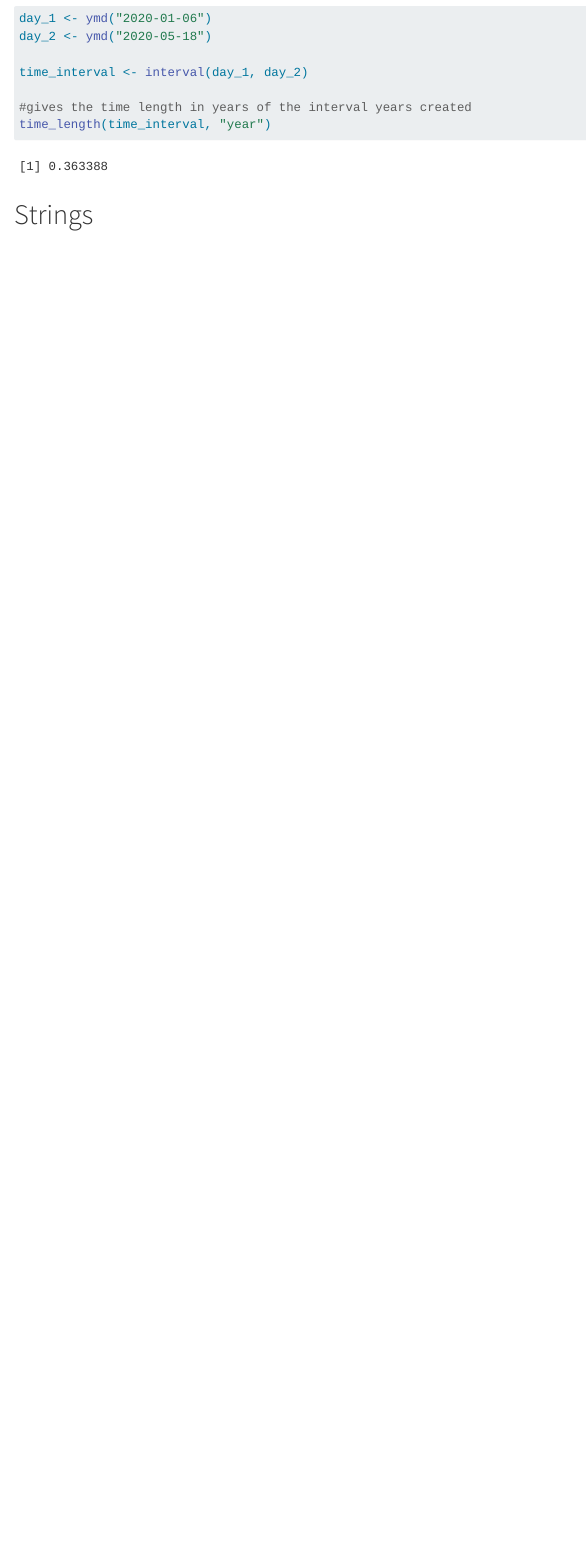
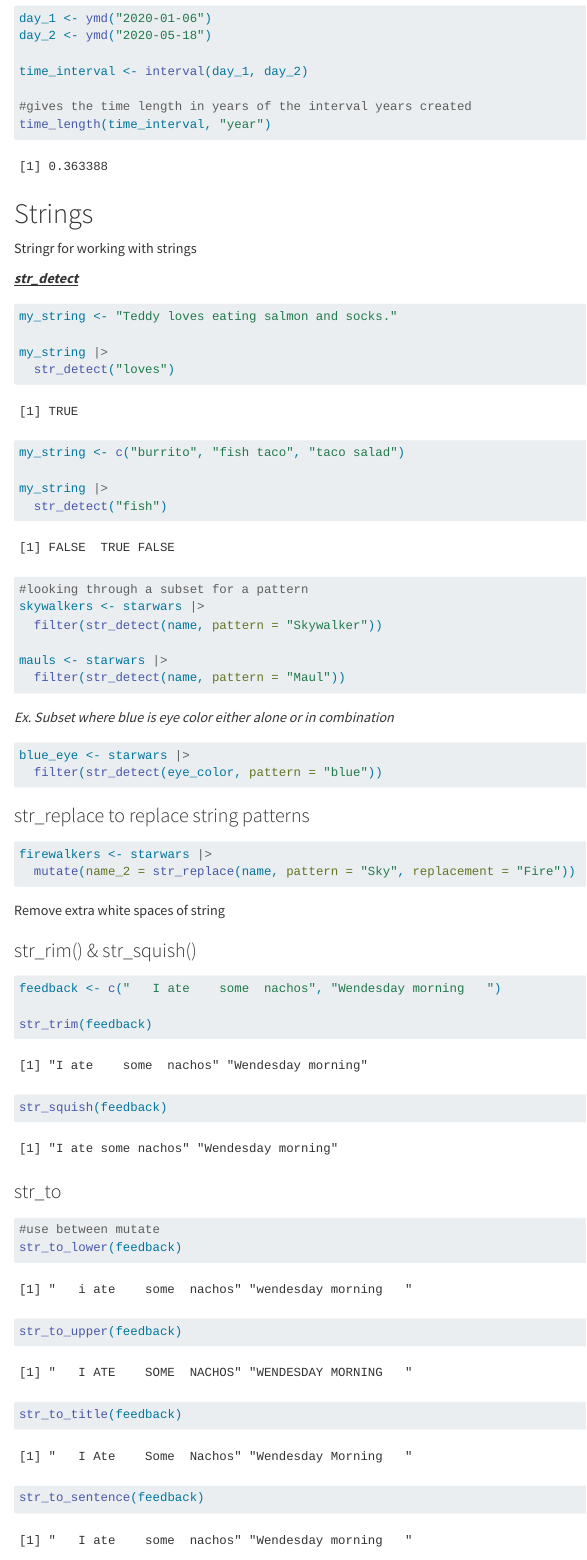
Before and after one commit to dalilalara/eds_221_day7_comp, a Quarto document (day7_computational_session.qmd): the page in a window 1100 px wide, from 5850 px down before the commit and from 5900 px down after it, so that both start at the same text. Rendered offline with R 4.5, knitr and Pandoc in place of Quarto, with nearby package versions; some code elsewhere in the file could not run offline.

Commit message:
notes strings

````diff
--- a/day7_computational_session.qmd
+++ b/day7_computational_session.qmd
@@ -209,3 +210,68 @@ time_length(time_interval, "year")
 ```
 
 # Strings
+
+Stringr for working with strings
+
+[***str_detect***]{.underline}
+
+```{r}
+my_string <- "Teddy loves eating salmon and socks."
+
+my_string |>
+  str_detect("loves")
+
+my_string <- c("burrito", "fish taco", "taco salad")
+
+my_string |>
+  str_detect("fish")
+```
+
+```{r}
+#looking through a subset for a pattern
+skywalkers <- starwars |>
+  filter(str_detect(name, pattern = "Skywalker"))
+
+mauls <- starwars |>
+  filter(str_detect(name, pattern = "Maul"))
+
+```
+
+*Ex. Subset where blue is eye color either alone or in combination*
+
+```{r}
+blue_eye <- starwars |>
+  filter(str_detect(eye_color, pattern = "blue"))
+```
+
+### str_replace to replace string patterns
+
+```{r}
+firewalkers <- starwars |>
+  mutate(name_2 = str_replace(name, pattern = "Sky", replacement = "Fire"))
+```
+
+Remove extra white spaces of string
+
+### str_rim() & str_squish()
+
+```{r}
+feedback <- c("   I ate    some  nachos", "Wendesday morning   ")
+
+str_trim(feedback)
+str_squish(feedback)
+```
+
+### str_to
+
+```{r}
+#use between mutate
+str_to_lower(feedback)
+str_to_upper(feedback)
+str_to_title(feedback)
+str_to_sentence(feedback)
+```
+
+Example new df starwars_lc that adds a new column called name_lower containing character names converted to all lowercase
+
+```{r}
````
Also changed, not shown: day7_computational_session.qmd (19 more changed lines).
